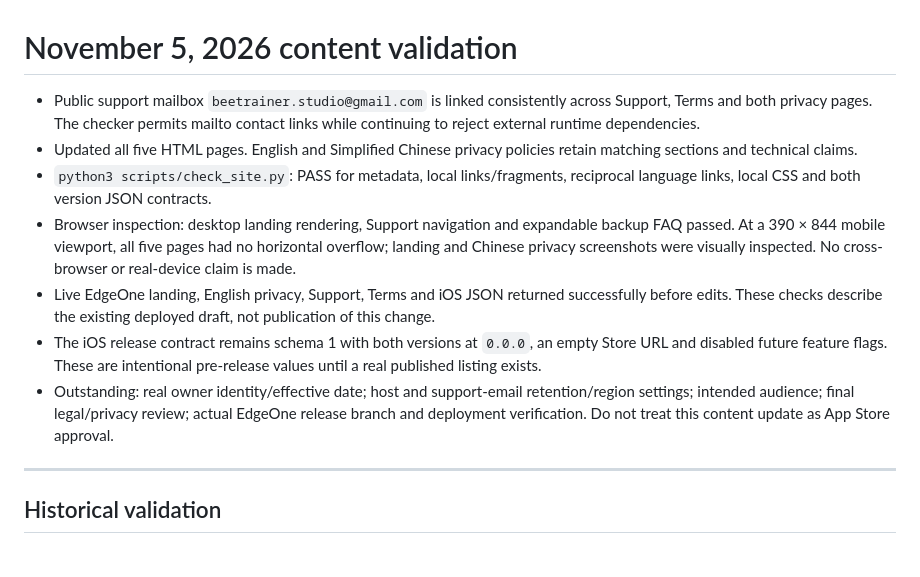
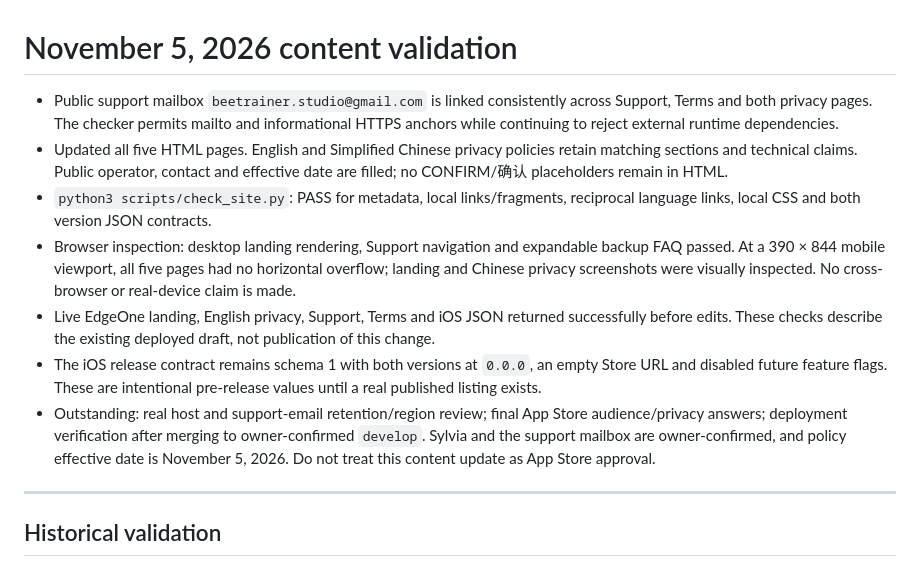
Before and after one commit to auston-d/bee-trainer-web, a Markdown page: TEST_REPORT.md, the part around the change. GitHub-like rendering.

Commit message:
Finalize public operator and publication details in TEST_REPORT.md

```diff
--- a/TEST_REPORT.md
+++ b/TEST_REPORT.md
@@ -1,12 +1,12 @@
 # November 5, 2026 content validation
 
-- Public support mailbox `beetrainer.studio@gmail.com` is linked consistently across Support, Terms and both privacy pages. The checker permits mailto contact links while continuing to reject external runtime dependencies.
-- Updated all five HTML pages. English and Simplified Chinese privacy policies retain matching sections and technical claims.
+- Public support mailbox `beetrainer.studio@gmail.com` is linked consistently across Support, Terms and both privacy pages. The checker permits mailto and informational HTTPS anchors while continuing to reject external runtime dependencies.
+- Updated all five HTML pages. English and Simplified Chinese privacy policies retain matching sections and technical claims. Public operator, contact and effective date are filled; no CONFIRM/确认 placeholders remain in HTML.
 - `python3 scripts/check_site.py`: PASS for metadata, local links/fragments, reciprocal language links, local CSS and both version JSON contracts.
 - Browser inspection: desktop landing rendering, Support navigation and expandable backup FAQ passed. At a 390 × 844 mobile viewport, all five pages had no horizontal overflow; landing and Chinese privacy screenshots were visually inspected. No cross-browser or real-device claim is made.
 - Live EdgeOne landing, English privacy, Support, Terms and iOS JSON returned successfully before edits. These checks describe the existing deployed draft, not publication of this change.
 - The iOS release contract remains schema 1 with both versions at `0.0.0`, an empty Store URL and disabled future feature flags. These are intentional pre-release values until a real published listing exists.
-- Outstanding: real owner identity/effective date; host and support-email retention/region settings; intended audience; final legal/privacy review; actual EdgeOne release branch and deployment verification. Do not treat this content update as App Store approval.
+- Outstanding: real host and support-email retention/region review; final App Store audience/privacy answers; deployment verification after merging to owner-confirmed `develop`. Sylvia and the support mailbox are owner-confirmed, and policy effective date is November 5, 2026. Do not treat this content update as App Store approval.
 
 ---
 
```
